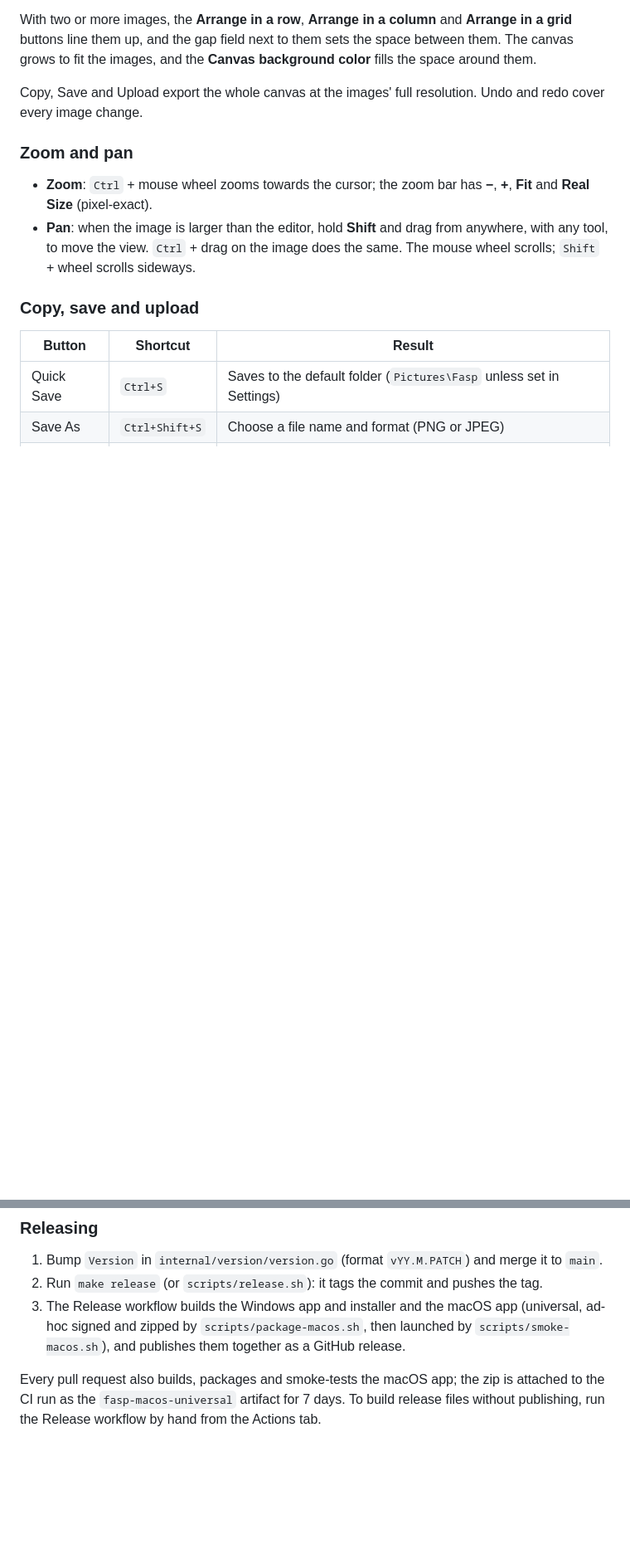
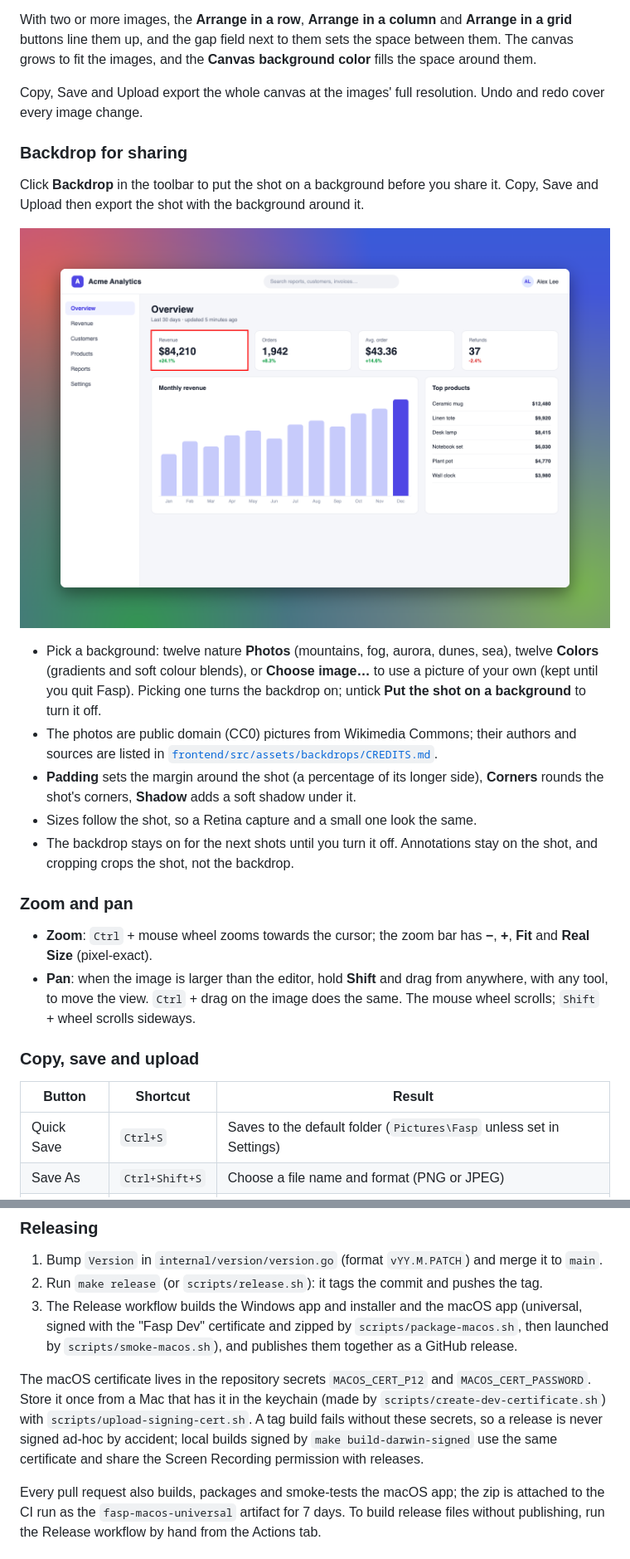
Before and after one commit to toniim/fasp-app, a Markdown page: README.md, 2 parts joined by grey strips. Shown at 83% size. Rendered like a GitHub page; pictures changed too: docs/screenshots/backdrop.png (added); blank space fills up the shorter version.

```diff
--- a/README.md
+++ b/README.md
@@ -152,6 +166,18 @@ With the **Select** tool, click an image to select it, then:
 With two or more images, the **Arrange in a row**, **Arrange in a column** and **Arrange in a grid** buttons line them up, and the gap field next to them sets the space between them. The canvas grows to fit the images, and the **Canvas background color** fills the space around them.
 
 Copy, Save and Upload export the whole canvas at the images' full resolution. Undo and redo cover every image change.
+
+### Backdrop for sharing
+
+Click **Backdrop** in the toolbar to put the shot on a background before you share it. Copy, Save and Upload then export the shot with the background around it.
+
+![A screenshot exported with a backdrop: rounded corners and a soft shadow on a colourful gradient](docs/screenshots/backdrop.png)
+
+- Pick a background: twelve nature **Photos** (mountains, fog, aurora, dunes, sea), twelve **Colors** (gradients and soft colour blends), or **Choose image…** to use a picture of your own (kept until you quit Fasp). Picking one turns the backdrop on; untick **Put the shot on a background** to turn it off.
+- The photos are public domain (CC0) pictures from Wikimedia Commons; their authors and sources are listed in [`frontend/src/assets/backdrops/CREDITS.md`](frontend/src/assets/backdrops/CREDITS.md).
+- **Padding** sets the margin around the shot (a percentage of its longer side), **Corners** rounds the shot's corners, **Shadow** adds a soft shadow under it.
+- Sizes follow the shot, so a Retina capture and a small one look the same.
+- The backdrop stays on for the next shots until you turn it off. Annotations stay on the shot, and cropping crops the shot, not the backdrop.
 
 ### Zoom and pan
 
@@ -227,7 +253,9 @@ Without `make`, run the same `wails build` command with `GOTOOLCHAIN` set to tha
 
 1. Bump `Version` in `internal/version/version.go` (format `vYY.M.PATCH`) and merge it to `main`.
 2. Run `make release` (or `scripts/release.sh`): it tags the commit and pushes the tag.
-3. The Release workflow builds the Windows app and installer and the macOS app (universal, ad-hoc signed and zipped by `scripts/package-macos.sh`, then launched by `scripts/smoke-macos.sh`), and publishes them together as a GitHub release.
+3. The Release workflow builds the Windows app and installer and the macOS app (universal, signed with the "Fasp Dev" certificate and zipped by `scripts/package-macos.sh`, then launched by `scripts/smoke-macos.sh`), and publishes them together as a GitHub release.
+
+The macOS certificate lives in the repository secrets `MACOS_CERT_P12` and `MACOS_CERT_PASSWORD`. Store it once from a Mac that has it in the keychain (made by `scripts/create-dev-certificate.sh`) with `scripts/upload-signing-cert.sh`. A tag build fails without these secrets, so a release is never signed ad-hoc by accident; local builds signed by `make build-darwin-signed` use the same certificate and share the Screen Recording permission with releases.
 
 Every pull request also builds, packages and smoke-tests the macOS app; the zip is attached to the CI run as the `fasp-macos-universal` artifact for 7 days. To build release files without publishing, run the Release workflow by hand from the Actions tab.
 
```
Also changed, not shown: other parts of README.md (+22 -8 lines), docs/screenshots/multi-image.png (added), docs/screenshots/record-dialog.png (added), docs/screenshots/settings.png, docs/screenshots/video-player.png (added), docs/screenshots/zone-click-window.png (added).
